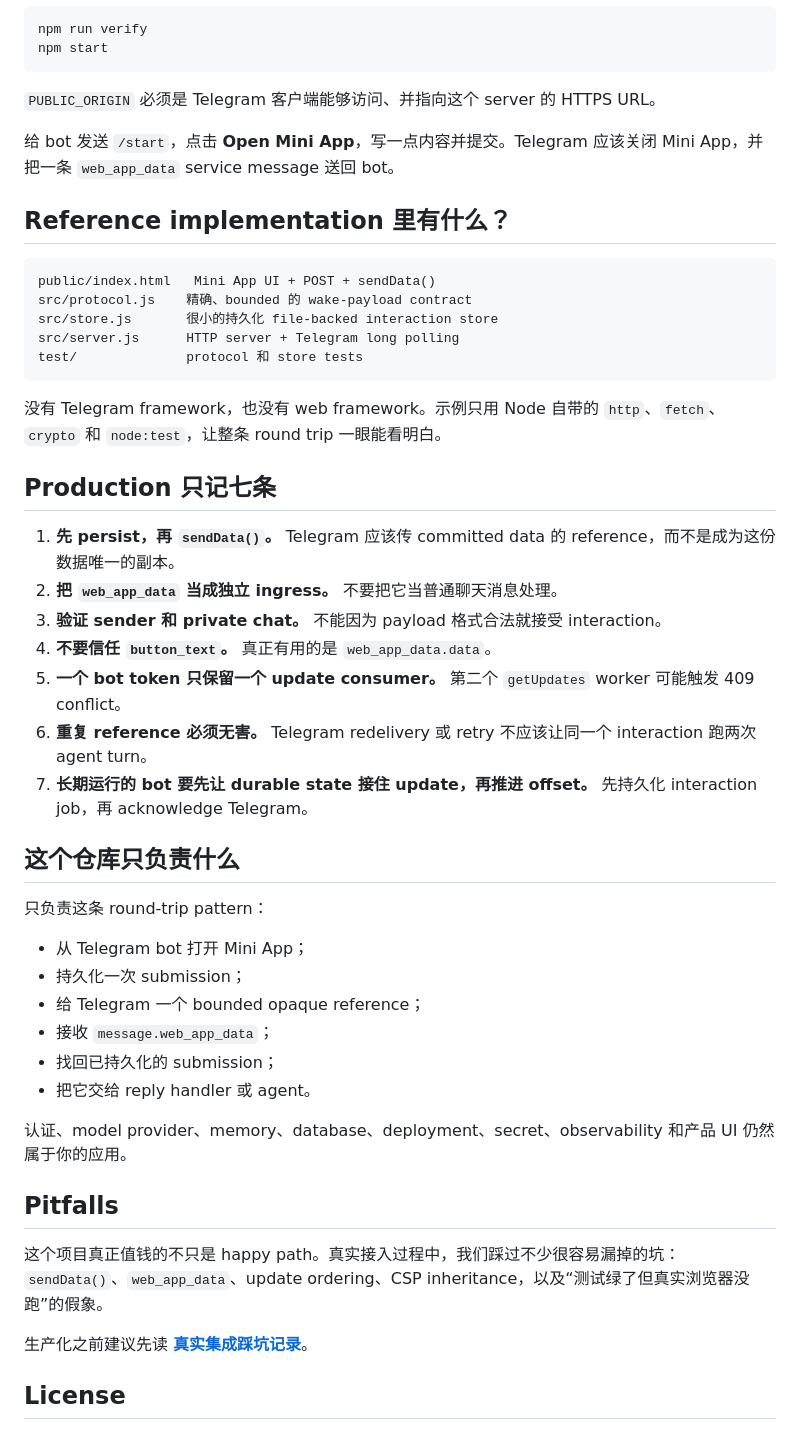
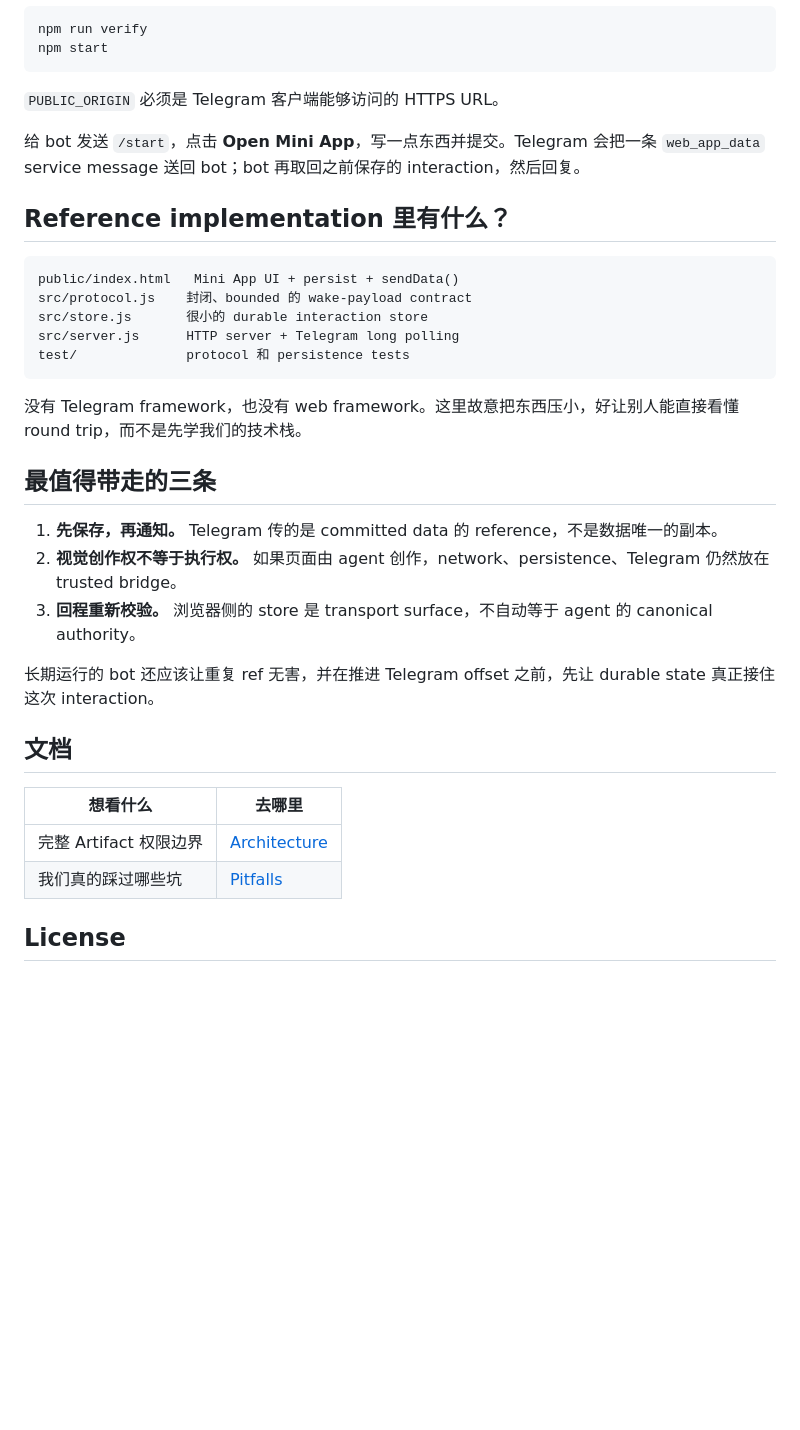
Before and after one commit to Gwendolenmave/telegram-miniapp-roundtrip, a Markdown page: README.zh-CN.md, the part around one of its changes. Rendered like a GitHub page; blank space fills up the shorter version.

````diff
--- a/README.zh-CN.md
+++ b/README.zh-CN.md
@@ -93,50 +136,36 @@ npm run verify
 npm start
 ```
 
-`PUBLIC_ORIGIN` 必须是 Telegram 客户端能够访问、并指向这个 server 的 HTTPS URL。
+`PUBLIC_ORIGIN` 必须是 Telegram 客户端能够访问的 HTTPS URL。
 
-给 bot 发送 `/start`，点击 **Open Mini App**，写一点内容并提交。Telegram 应该关闭 Mini App，并把一条 `web_app_data` service message 送回 bot。
+给 bot 发送 `/start`，点击 **Open Mini App**，写一点东西并提交。Telegram 会把一条 `web_app_data` service message 送回 bot；bot 再取回之前保存的 interaction，然后回复。
 
 ## Reference implementation 里有什么？
 
 ```text
-public/index.html   Mini App UI + POST + sendData()
-src/protocol.js    精确、bounded 的 wake-payload contract
-src/store.js       很小的持久化 file-backed interaction store
+public/index.html   Mini App UI + persist + sendData()
+src/protocol.js    封闭、bounded 的 wake-payload contract
+src/store.js       很小的 durable interaction store
 src/server.js      HTTP server + Telegram long polling
-test/              protocol 和 store tests
+test/              protocol 和 persistence tests
 ```
 
-没有 Telegram framework，也没有 web framework。示例只用 Node 自带的 `http`、`fetch`、`crypto` 和 `node:test`，让整条 round trip 一眼能看明白。
+没有 Telegram framework，也没有 web framework。这里故意把东西压小，好让别人能直接看懂 round trip，而不是先学我们的技术栈。
 
-## Production 只记七条
+## 最值得带走的三条
 
-1. **先 persist，再 `sendData()`。** Telegram 应该传 committed data 的 reference，而不是成为这份数据唯一的副本。
-2. **把 `web_app_data` 当成独立 ingress。** 不要把它当普通聊天消息处理。
-3. **验证 sender 和 private chat。** 不能因为 payload 格式合法就接受 interaction。
-4. **不要信任 `button_text`。** 真正有用的是 `web_app_data.data`。
-5. **一个 bot token 只保留一个 update consumer。** 第二个 `getUpdates` worker 可能触发 409 conflict。
-6. **重复 reference 必须无害。** Telegram redelivery 或 retry 不应该让同一个 interaction 跑两次 agent turn。
-7. **长期运行的 bot 要先让 durable state 接住 update，再推进 offset。** 先持久化 interaction job，再 acknowledge Telegram。
+1. **先保存，再通知。** Telegram 传的是 committed data 的 reference，不是数据唯一的副本。
+2. **视觉创作权不等于执行权。** 如果页面由 agent 创作，network、persistence、Telegram 仍然放在 trusted bridge。
+3. **回程重新校验。** 浏览器侧的 store 是 transport surface，不自动等于 agent 的 canonical authority。
 
-## 这个仓库只负责什么
+长期运行的 bot 还应该让重复 ref 无害，并在推进 Telegram offset 之前，先让 durable state 真正接住这次 interaction。
 
-只负责这条 round-trip pattern：
+## 文档
 
-- 从 Telegram bot 打开 Mini App；
-- 持久化一次 submission；
-- 给 Telegram 一个 bounded opaque reference；
-- 接收 `message.web_app_data`；
-- 找回已持久化的 submission；
-- 把它交给 reply handler 或 agent。
-
-认证、model provider、memory、database、deployment、secret、observability 和产品 UI 仍然属于你的应用。
-
-## Pitfalls
-
-这个项目真正值钱的不只是 happy path。真实接入过程中，我们踩过不少很容易漏掉的坑：`sendData()`、`web_app_data`、update ordering、CSP inheritance，以及“测试绿了但真实浏览器没跑”的假象。
-
-生产化之前建议先读 **[真实集成踩坑记录](docs/PITFALLS.md)**。
+| 想看什么 | 去哪里 |
+| --- | --- |
+| 完整 Artifact 权限边界 | [Architecture](docs/ARCHITECTURE.md) |
+| 我们真的踩过哪些坑 | [Pitfalls](docs/PITFALLS.md) |
 
 ## License
 
````
Also changed, not shown: other parts of README.zh-CN.md (+66 -23 lines).
